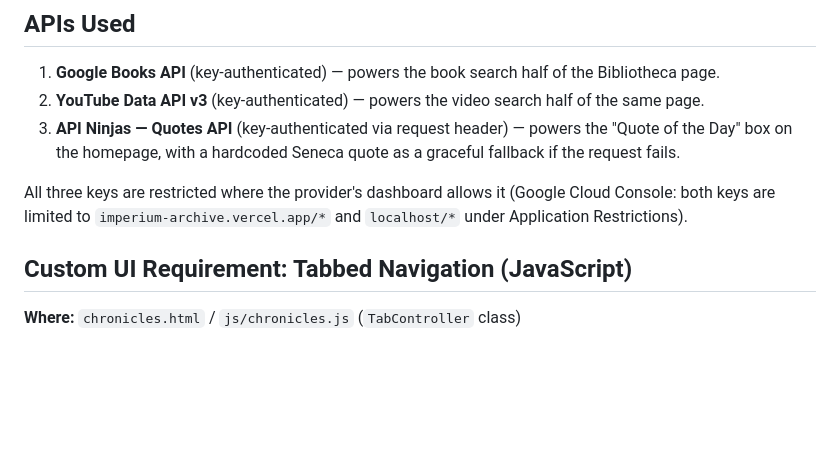
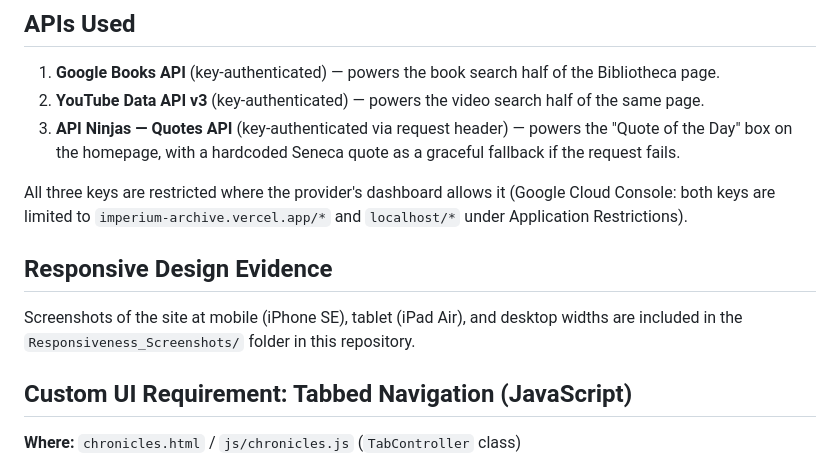
Before and after one commit to Jad-Choueiri/imperium-archive, a Markdown page: README.md, the part around the change. GitHub-like rendering; blank space fills up the shorter version.

Commit message:
Add note pointing to responsive screenshots folder in README

```diff
--- a/README.md
+++ b/README.md
@@ -26,6 +26,10 @@ Imperium Archive is built around three ideas: real, hand-written content (not pl
 3. **API Ninjas — Quotes API** (key-authenticated via request header) — powers the "Quote of the Day" box on the homepage, with a hardcoded Seneca quote as a graceful fallback if the request fails.
 
 All three keys are restricted where the provider's dashboard allows it (Google Cloud Console: both keys are limited to `imperium-archive.vercel.app/*` and `localhost/*` under Application Restrictions).
+
+## Responsive Design Evidence
+
+Screenshots of the site at mobile (iPhone SE), tablet (iPad Air), and desktop widths are included in the `Responsiveness_Screenshots/` folder in this repository.
 
 ## Custom UI Requirement: Tabbed Navigation (JavaScript)
 
```
